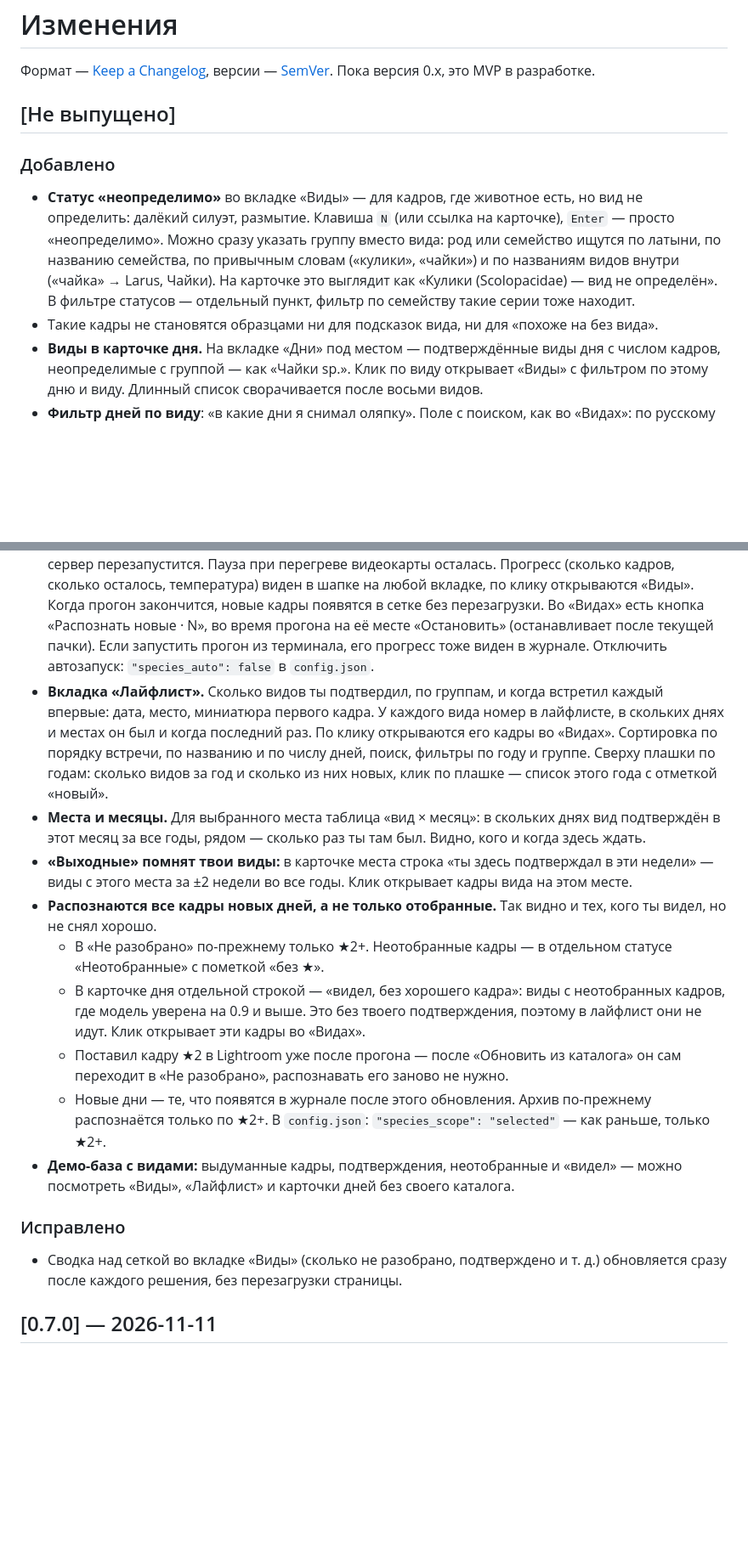
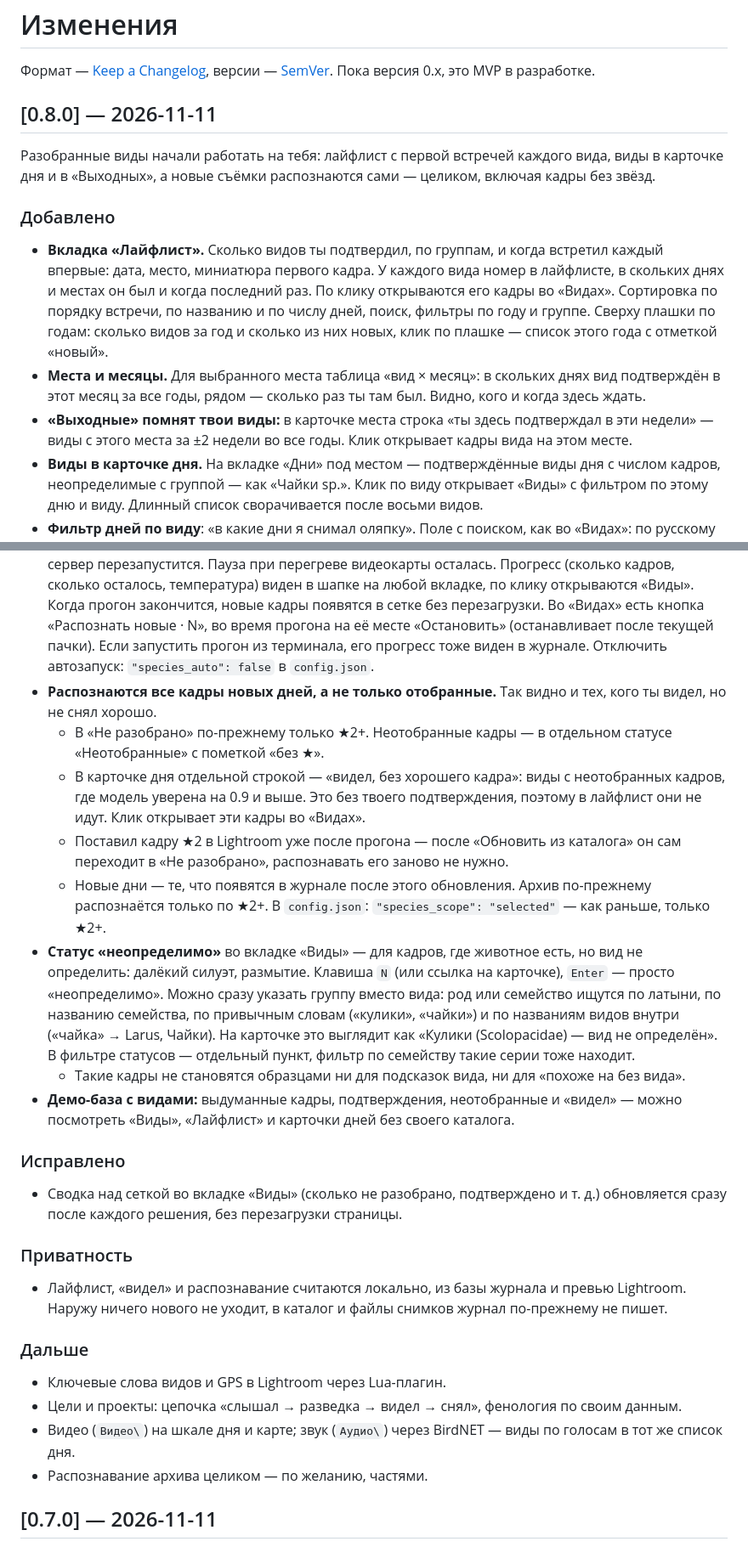
Before and after one commit to Perevezentsev/shooting-journal, a Markdown page: CHANGELOG.md, 2 parts joined by grey strips. Shown at 85% size. GitHub-like rendering; blank space fills up the shorter version.

Commit message:
Релиз 0.8.0 «Лайфлист»: CHANGELOG

```diff
--- a/CHANGELOG.md
+++ b/CHANGELOG.md
@@ -3,26 +3,37 @@
 Формат — [Keep a Changelog](https://keepachangelog.com/ru/1.1.0/), версии — [SemVer](https://semver.org/lang/ru/).
 Пока версия 0.x, это MVP в разработке.
 
-## [Не выпущено]
+## [0.8.0] — 2026-11-11
+
+Разобранные виды начали работать на тебя: лайфлист с первой встречей каждого вида, виды в карточке дня и в «Выходных», а новые съёмки распознаются сами — целиком, включая кадры без звёзд.
 
 ### Добавлено
-- **Статус «неопределимо»** во вкладке «Виды» — для кадров, где животное есть, но вид не определить: далёкий силуэт, размытие. Клавиша `N` (или ссылка на карточке), `Enter` — просто «неопределимо». Можно сразу указать группу вместо вида: род или семейство ищутся по латыни, по названию семейства, по привычным словам («кулики», «чайки») и по названиям видов внутри («чайка» → Larus, Чайки). На карточке это выглядит как «Кулики (Scolopacidae) — вид не определён». В фильтре статусов — отдельный пункт, фильтр по семейству такие серии тоже находит.
-- Такие кадры не становятся образцами ни для подсказок вида, ни для «похоже на без вида».
+- **Вкладка «Лайфлист».** Сколько видов ты подтвердил, по группам, и когда встретил каждый впервые: дата, место, миниатюра первого кадра. У каждого вида номер в лайфлисте, в скольких днях и местах он был и когда последний раз. По клику открываются его кадры во «Видах». Сортировка по порядку встречи, по названию и по числу дней, поиск, фильтры по году и группе. Сверху плашки по годам: сколько видов за год и сколько из них новых, клик по плашке — список этого года с отметкой «новый».
+- **Места и месяцы.** Для выбранного места таблица «вид × месяц»: в скольких днях вид подтверждён в этот месяц за все годы, рядом — сколько раз ты там был. Видно, кого и когда здесь ждать.
+- **«Выходные» помнят твои виды:** в карточке места строка «ты здесь подтверждал в эти недели» — виды с этого места за ±2 недели во все годы. Клик открывает кадры вида на этом месте.
 - **Виды в карточке дня.** На вкладке «Дни» под местом — подтверждённые виды дня с числом кадров, неопределимые с группой — как «Чайки sp.». Клик по виду открывает «Виды» с фильтром по этому дню и виду. Длинный список сворачивается после восьми видов.
 - **Фильтр дней по виду**: «в какие дни я снимал оляпку». Поле с поиском, как во «Видах»: по русскому названию и латыни, по группам (птицы, млекопитающие…) и семействам, рядом — в скольких днях вид встречался. Поиск по дням тоже находит по названию вида.
 - **Автораспознавание.** После «Обновить из каталога» новые кадры распознаются сами (что именно — см. ниже), в фоне, отдельным процессом: журнал не подвисает, и прогон не прерывается, если сервер перезапустится. Пауза при перегреве видеокарты осталась. Прогресс (сколько кадров, сколько осталось, температура) виден в шапке на любой вкладке, по клику открываются «Виды». Когда прогон закончится, новые кадры появятся в сетке без перезагрузки. Во «Видах» есть кнопка «Распознать новые · N», во время прогона на её месте «Остановить» (останавливает после текущей пачки). Если запустить прогон из терминала, его прогресс тоже виден в журнале. Отключить автозапуск: `"species_auto": false` в `config.json`.
-- **Вкладка «Лайфлист».** Сколько видов ты подтвердил, по группам, и когда встретил каждый впервые: дата, место, миниатюра первого кадра. У каждого вида номер в лайфлисте, в скольких днях и местах он был и когда последний раз. По клику открываются его кадры во «Видах». Сортировка по порядку встречи, по названию и по числу дней, поиск, фильтры по году и группе. Сверху плашки по годам: сколько видов за год и сколько из них новых, клик по плашке — список этого года с отметкой «новый».
-- **Места и месяцы.** Для выбранного места таблица «вид × месяц»: в скольких днях вид подтверждён в этот месяц за все годы, рядом — сколько раз ты там был. Видно, кого и когда здесь ждать.
-- **«Выходные» помнят твои виды:** в карточке места строка «ты здесь подтверждал в эти недели» — виды с этого места за ±2 недели во все годы. Клик открывает кадры вида на этом месте.
 - **Распознаются все кадры новых дней, а не только отобранные.** Так видно и тех, кого ты видел, но не снял хорошо.
   - В «Не разобрано» по-прежнему только ★2+. Неотобранные кадры — в отдельном статусе «Неотобранные» с пометкой «без ★».
   - В карточке дня отдельной строкой — «видел, без хорошего кадра»: виды с неотобранных кадров, где модель уверена на 0.9 и выше. Это без твоего подтверждения, поэтому в лайфлист они не идут. Клик открывает эти кадры во «Видах».
   - Поставил кадру ★2 в Lightroom уже после прогона — после «Обновить из каталога» он сам переходит в «Не разобрано», распознавать его заново не нужно.
   - Новые дни — те, что появятся в журнале после этого обновления. Архив по-прежнему распознаётся только по ★2+. В `config.json`: `"species_scope": "selected"` — как раньше, только ★2+.
+- **Статус «неопределимо»** во вкладке «Виды» — для кадров, где животное есть, но вид не определить: далёкий силуэт, размытие. Клавиша `N` (или ссылка на карточке), `Enter` — просто «неопределимо». Можно сразу указать группу вместо вида: род или семейство ищутся по латыни, по названию семейства, по привычным словам («кулики», «чайки») и по названиям видов внутри («чайка» → Larus, Чайки). На карточке это выглядит как «Кулики (Scolopacidae) — вид не определён». В фильтре статусов — отдельный пункт, фильтр по семейству такие серии тоже находит.
+  - Такие кадры не становятся образцами ни для подсказок вида, ни для «похоже на без вида».
 - **Демо-база с видами:** выдуманные кадры, подтверждения, неотобранные и «видел» — можно посмотреть «Виды», «Лайфлист» и карточки дней без своего каталога.
 
 ### Исправлено
 - Сводка над сеткой во вкладке «Виды» (сколько не разобрано, подтверждено и т. д.) обновляется сразу после каждого решения, без перезагрузки страницы.
+
+### Приватность
+- Лайфлист, «видел» и распознавание считаются локально, из базы журнала и превью Lightroom. Наружу ничего нового не уходит, в каталог и файлы снимков журнал по-прежнему не пишет.
+
+### Дальше
+- Ключевые слова видов и GPS в Lightroom через Lua-плагин.
+- Цели и проекты: цепочка «слышал → разведка → видел → снял», фенология по своим данным.
+- Видео (`Видео\`) на шкале дня и карте; звук (`Аудио\`) через BirdNET — виды по голосам в тот же список дня.
+- Распознавание архива целиком — по желанию, частями.
 
 ## [0.7.0] — 2026-11-11
 
```
